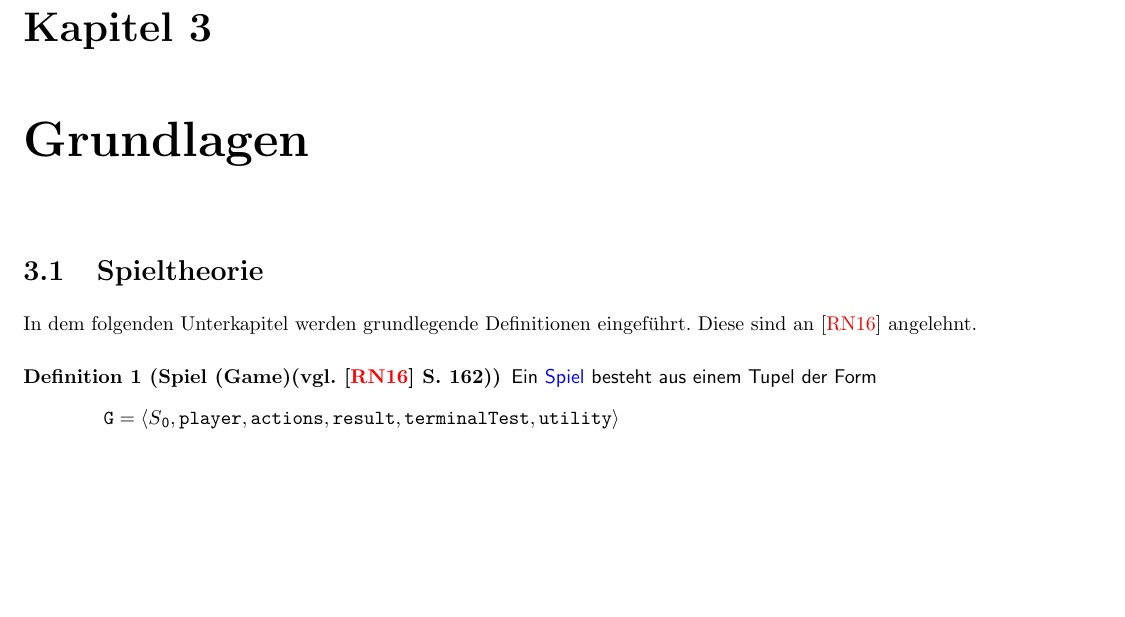
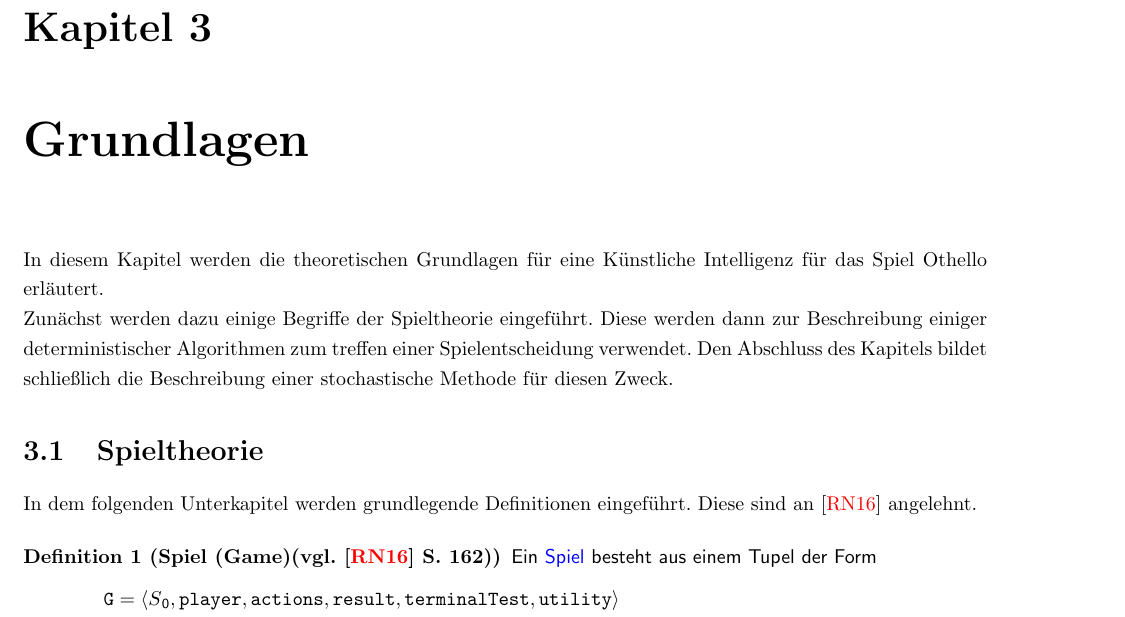
Before and after one commit to pm1997/othello, a LaTeX document (Paper/Bericht/Othello.tex, which reads Paper/Bericht/grundlagen.tex): part of page 8 of 20, cut so that both start at the same text, the shorter picture padded with empty space. Compiled offline with pdfLaTeX.

Commit message:
Added Summary Paragraph for Chapter 3

```diff
--- a/Paper/Bericht/grundlagen.tex
+++ b/Paper/Bericht/grundlagen.tex
@@ -1,4 +1,6 @@
 \chapter{Grundlagen}
+In diesem Kapitel werden die theoretischen Grundlagen für eine Künstliche Intelligenz für das Spiel Othello erläutert.\\
+Zunächst werden dazu einige Begriffe der Spieltheorie eingeführt. Diese werden dann zur Beschreibung einiger deterministischer Algorithmen zum treffen einer Spielentscheidung verwendet. Den Abschluss des Kapitels bildet schließlich die Beschreibung einer stochastische Methode für diesen Zweck.
 \section{Spieltheorie}
 In dem folgenden Unterkapitel werden grundlegende Definitionen eingeführt. Diese sind an \cite{Russell.2016} angelehnt.
 \begin{Definition}[Spiel (Game)(vgl. \cite{Russell.2016} S. 162)]
```
Also changed, not shown: Paper/Bericht/implementierung.tex (+1 -0 lines), Paper/Bericht/Othello.pdf, Paper/Bericht/grundlagen.tex (1 more changed lines).
